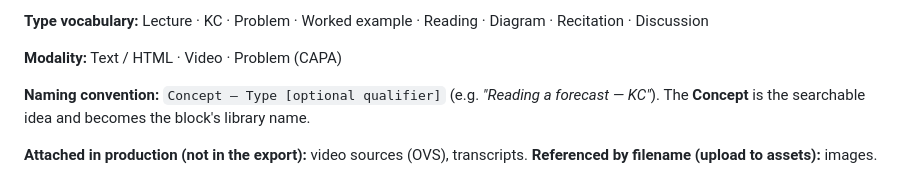
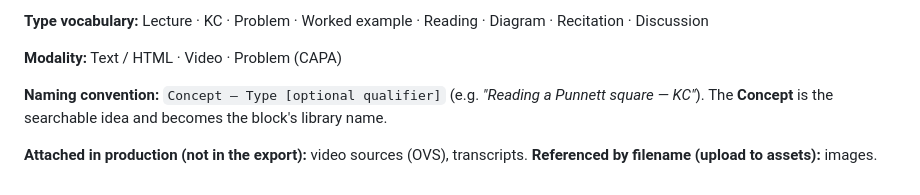
Before and after one commit to JoeMartis/KISStudio, a Markdown page: PRODUCTION_GUIDE.md, the part around the change. GitHub-like rendering.

```diff
--- a/PRODUCTION_GUIDE.md
+++ b/PRODUCTION_GUIDE.md
@@ -234,7 +234,7 @@ Recitation · Discussion
 **Modality:** Text / HTML · Video · Problem (CAPA)
 
 **Naming convention:** `Concept — Type [optional qualifier]` (e.g.
-*"Reading a forecast — KC"*). The **Concept** is the searchable idea and becomes the
+*"Reading a Punnett square — KC"*). The **Concept** is the searchable idea and becomes the
 block's library name.
 
 **Attached in production (not in the export):** video sources (OVS), transcripts.
```
Also changed, not shown: AUTHOR_GUIDE.md (+39 -39 lines).
